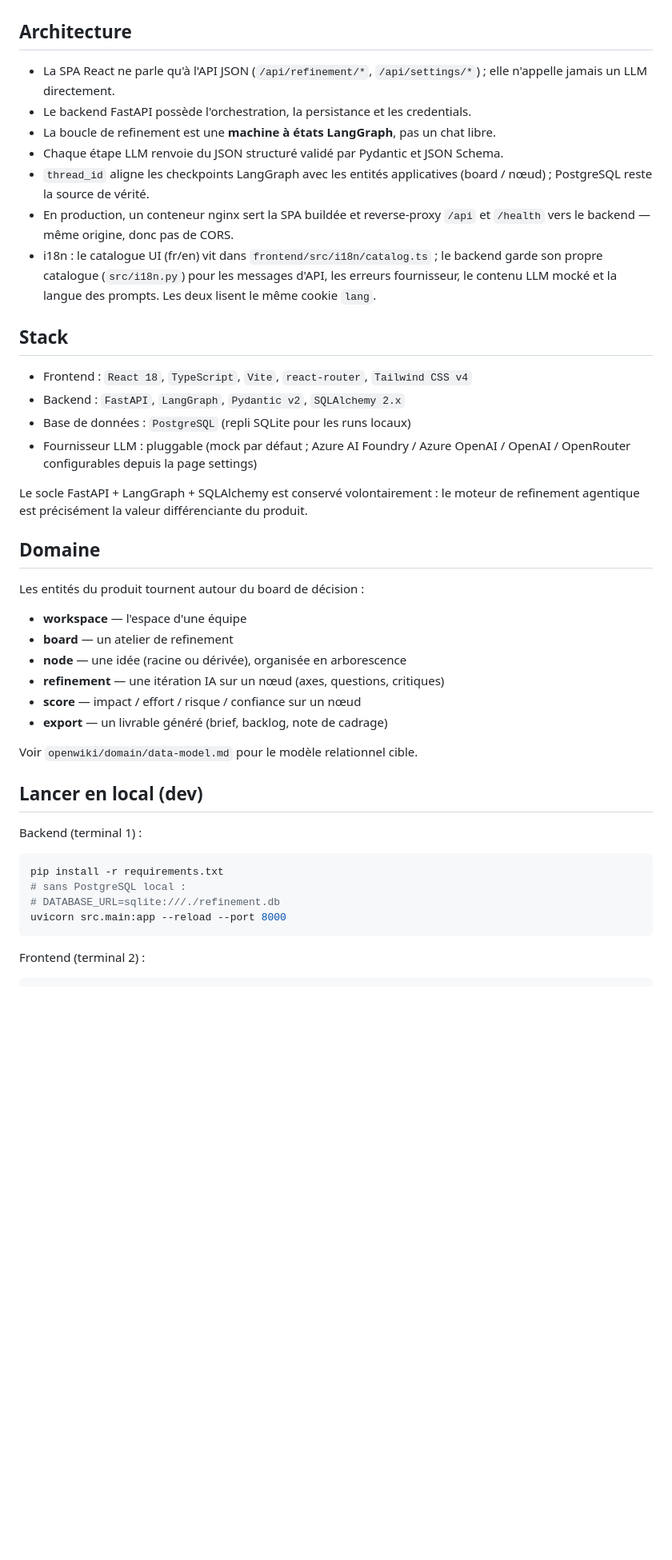
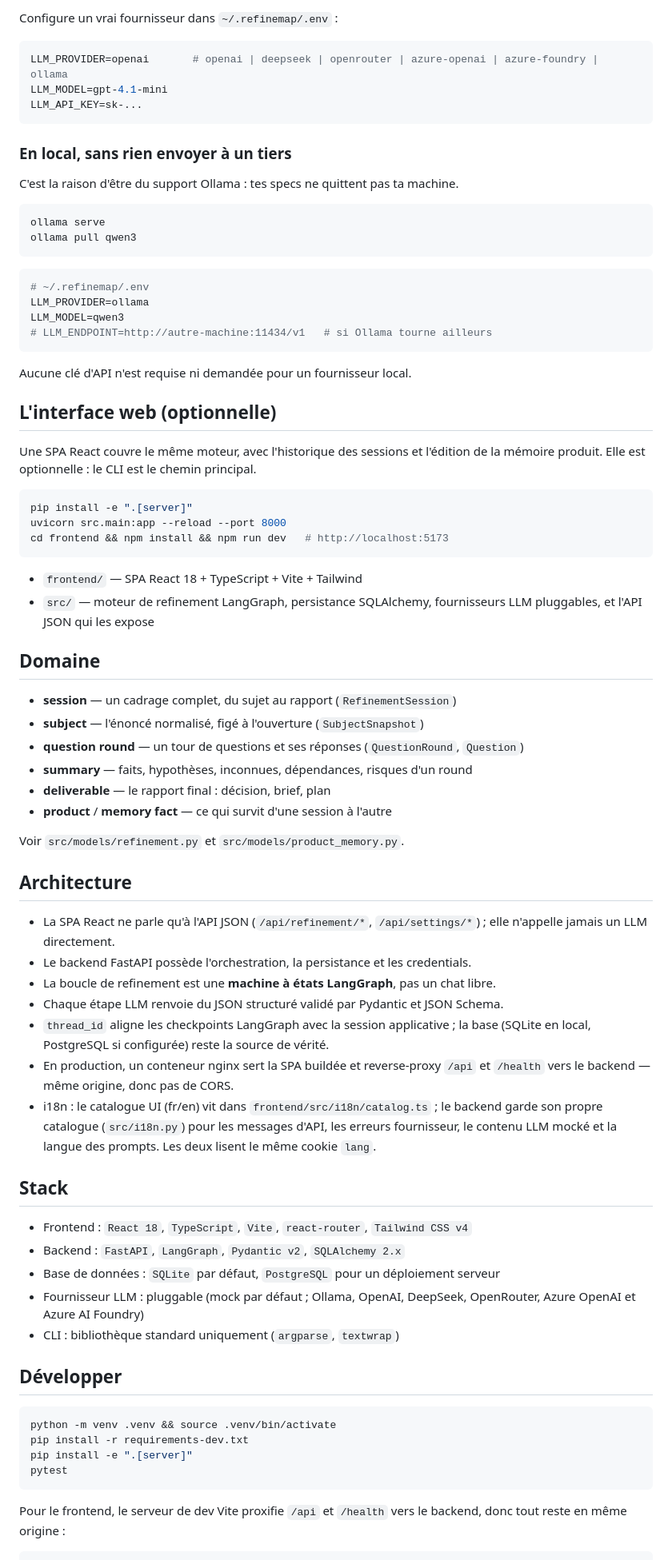
Before and after one commit to Artek60744/refinemap, a Markdown page: README.md, the part around one of its changes. Shown at 80% size. Rendered like a GitHub page; blank space fills up the shorter version.

````diff
--- a/README.md
+++ b/README.md
@@ -62,3 +93,54 @@ questions, propose des angles et aide à converger. La décision reste celle de
+Configure un vrai fournisseur dans `~/.refinemap/.env` :
+
+```bash
+LLM_PROVIDER=openai       # openai | deepseek | openrouter | azure-openai | azure-foundry | ollama
+LLM_MODEL=gpt-4.1-mini
+LLM_API_KEY=sk-...
+```
+
+### En local, sans rien envoyer à un tiers
+
+C'est la raison d'être du support Ollama : tes specs ne quittent pas ta machine.
+
+```bash
+ollama serve
+ollama pull qwen3
+```
+
+```bash
+# ~/.refinemap/.env
+LLM_PROVIDER=ollama
+LLM_MODEL=qwen3
+# LLM_ENDPOINT=http://autre-machine:11434/v1   # si Ollama tourne ailleurs
+```
+
+Aucune clé d'API n'est requise ni demandée pour un fournisseur local.
+
+## L'interface web (optionnelle)
+
+Une SPA React couvre le même moteur, avec l'historique des sessions et l'édition de la
+mémoire produit. Elle est optionnelle : le CLI est le chemin principal.
+
+```bash
+pip install -e ".[server]"
+uvicorn src.main:app --reload --port 8000
+cd frontend && npm install && npm run dev   # http://localhost:5173
+```
+
+- `frontend/` — SPA React 18 + TypeScript + Vite + Tailwind
+- `src/` — moteur de refinement LangGraph, persistance SQLAlchemy, fournisseurs LLM
+  pluggables, et l'API JSON qui les expose
+
+## Domaine
+
+- **session** — un cadrage complet, du sujet au rapport (`RefinementSession`)
+- **subject** — l'énoncé normalisé, figé à l'ouverture (`SubjectSnapshot`)
+- **question round** — un tour de questions et ses réponses (`QuestionRound`, `Question`)
+- **summary** — faits, hypothèses, inconnues, dépendances, risques d'un round
+- **deliverable** — le rapport final : décision, brief, plan
+- **product** / **memory fact** — ce qui survit d'une session à l'autre
+
+Voir `src/models/refinement.py` et `src/models/product_memory.py`.
 
 ## Architecture
 
@@ -67,8 +149,8 @@ questions, propose des angles et aide à converger. La décision reste celle de
 - Le backend FastAPI possède l'orchestration, la persistance et les credentials.
 - La boucle de refinement est une **machine à états LangGraph**, pas un chat libre.
 - Chaque étape LLM renvoie du JSON structuré validé par Pydantic et JSON Schema.
-- `thread_id` aligne les checkpoints LangGraph avec les entités applicatives
-  (board / nœud) ; PostgreSQL reste la source de vérité.
+- `thread_id` aligne les checkpoints LangGraph avec la session applicative ; la base
+  (SQLite en local, PostgreSQL si configurée) reste la source de vérité.
 - En production, un conteneur nginx sert la SPA buildée et reverse-proxy `/api` et
   `/health` vers le backend — même origine, donc pas de CORS.
 - i18n : le catalogue UI (fr/en) vit dans `frontend/src/i18n/catalog.ts` ; le backend
@@ -80,37 +162,21 @@ questions, propose des angles et aide à converger. La décision reste celle de
 
 - Frontend : `React 18`, `TypeScript`, `Vite`, `react-router`, `Tailwind CSS v4`
 - Backend : `FastAPI`, `LangGraph`, `Pydantic v2`, `SQLAlchemy 2.x`
-- Base de données : `PostgreSQL` (repli SQLite pour les runs locaux)
-- Fournisseur LLM : pluggable (mock par défaut ; Azure AI Foundry / Azure OpenAI /
-  OpenAI / OpenRouter configurables depuis la page settings)
+- Base de données : `SQLite` par défaut, `PostgreSQL` pour un déploiement serveur
+- Fournisseur LLM : pluggable (mock par défaut ; Ollama, OpenAI, DeepSeek,
+  OpenRouter, Azure OpenAI et Azure AI Foundry)
+- CLI : bibliothèque standard uniquement (`argparse`, `textwrap`)
 
-Le socle FastAPI + LangGraph + SQLAlchemy est conservé volontairement : le moteur de
-refinement agentique est précisément la valeur différenciante du produit.
-
-## Domaine
-
-Les entités du produit tournent autour du board de décision :
-
-- **workspace** — l'espace d'une équipe
-- **board** — un atelier de refinement
-- **node** — une idée (racine ou dérivée), organisée en arborescence
-- **refinement** — une itération IA sur un nœud (axes, questions, critiques)
-- **score** — impact / effort / risque / confiance sur un nœud
-- **export** — un livrable généré (brief, backlog, note de cadrage)
-
-Voir `openwiki/domain/data-model.md` pour le modèle relationnel cible.
-
-## Lancer en local (dev)
-
-Backend (terminal 1) :
+## Développer
 
 ```bash
-pip install -r requirements.txt
-# sans PostgreSQL local :
-# DATABASE_URL=sqlite:///./refinement.db
-uvicorn src.main:app --reload --port 8000
+python -m venv .venv && source .venv/bin/activate
+pip install -r requirements-dev.txt
+pip install -e ".[server]"
+pytest
 ```
 
-Frontend (terminal 2) :
+Pour le frontend, le serveur de dev Vite proxifie `/api` et `/health` vers le backend,
+donc tout reste en même origine :
 
 ```bash
````
Also changed, not shown: other parts of README.md (+96 -75 lines).
